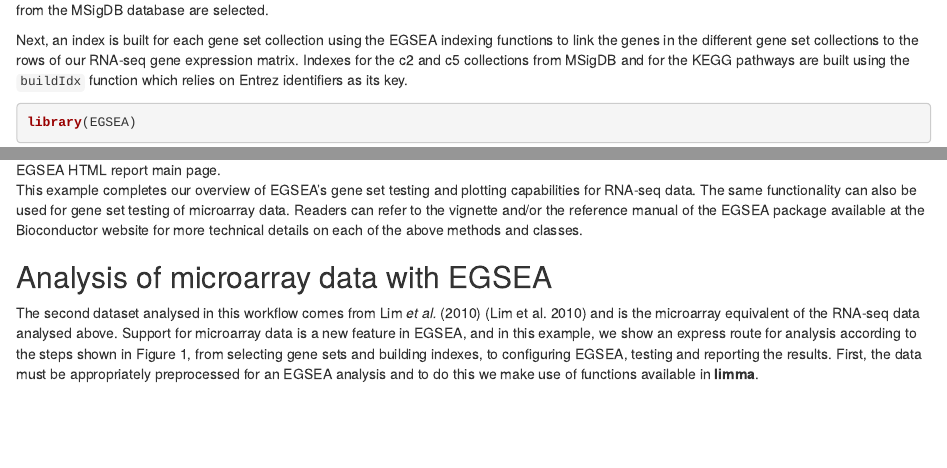
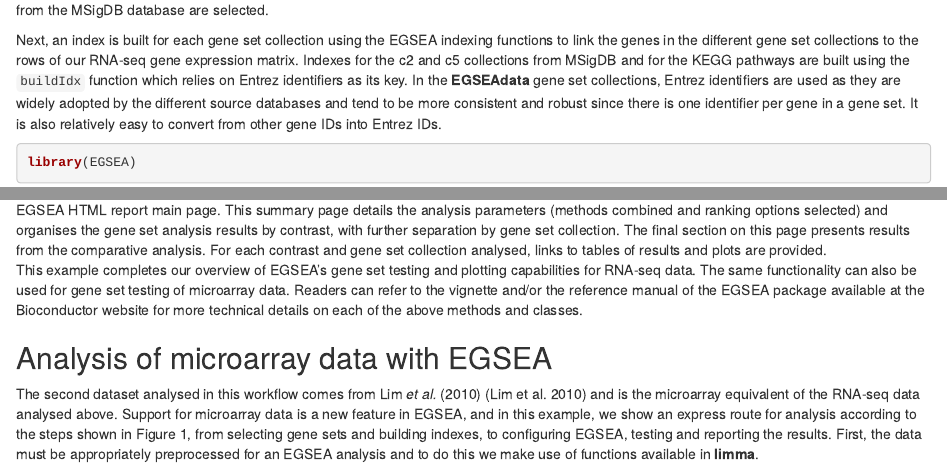
Before and after one commit to mritchie/EGSEA123, an R Markdown document (vignettes/EGSEAWorkflow.Rmd): the page in a window 1100 px wide, from 4490 px down, and a second part further down, joined at a grey line. Rendered offline with R 4.5, knitr and Pandoc, with nearby package versions; drawn as R Markdown's standard HTML page in place of the format the file asks for; some code elsewhere in the file could not run offline.

Commit message:
Update to vignette

````diff
--- a/vignettes/EGSEAWorkflow.Rmd
+++ b/vignettes/EGSEAWorkflow.Rmd
@@ -158,6 +158,7 @@
 
 Next, an index is built for each gene set collection using the EGSEA indexing functions to link the genes in the different gene set collections to the rows of our RNA-seq gene expression matrix.
 Indexes for the c2 and c5 collections from MSigDB and for the KEGG pathways are built using the `buildIdx` function which relies on Entrez identifiers as its key.
+In the **EGSEAdata** gene set collections, Entrez identifiers are used as they are widely adopted by the different source databases and tend to be more consistent and robust since there is one identifier per gene in a gene set. It is also relatively easy to convert from other gene IDs into Entrez IDs.
 
 ```{r loadegsea, message=FALSE, warning=FALSE}
 library(EGSEA)
@@ -447,7 +448,7 @@
 It can easily be shared with collaborators to allow them to explore their results more fully.
 Interactive tables of results via the **DT** package (<https://CRAN.R-project.org/package=DT>) and summary plots from **plotly** (<https://CRAN.R-project.org/package=plotly>) are integrated into the report using **htmlwidgets** (<https://CRAN.R-project.org/package=htmlwidgets>) and can be added by setting `interactive = TRUE` in the command above. This option significantly increases both the run time and size of the final report due to the large number of gene sets in most collections.
 
-![EGSEA HTML report main page.](egsea_report_small.png)
+![EGSEA HTML report main page. This summary page details the analysis parameters (methods combined and ranking options selected) and organises the gene set analysis results by contrast, with further separation by gene set collection. The final section on this page presents results from the comparative analysis. For each contrast and gene set collection analysed, links to tables of results and plots are provided.](egsea_report_small.png)
 
 This example completes our overview of EGSEA's gene set testing and plotting capabilities for RNA-seq data.
 The same functionality can also be used for gene set testing of microarray data. Readers can refer to the vignette and/or the reference manual of the EGSEA package available at the Bioconductor website for more technical details on each of the above methods and classes.
````
Also changed, not shown: vignettes/EGSEAWorkflow.Rmd (2 more changed lines), 1 other file.
